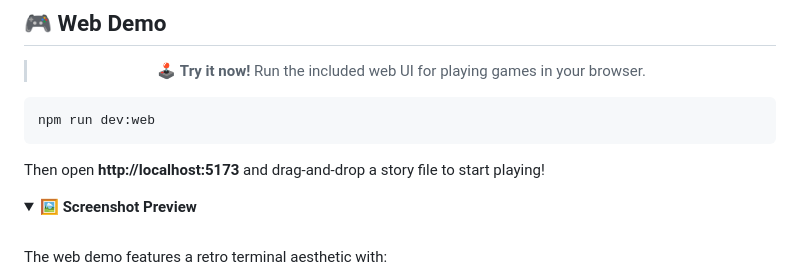
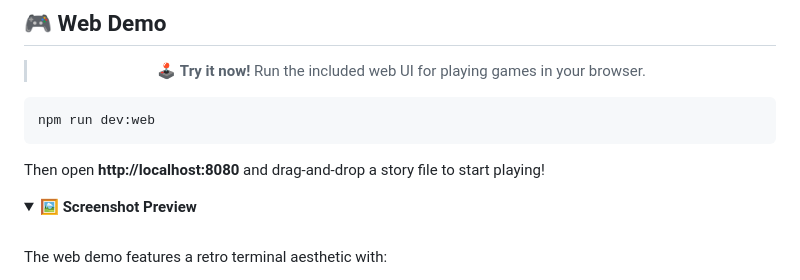
Before and after one commit to daniellockard/zmachine, a Markdown page: README.md, the part around the change. GitHub-like rendering; folded sections open.

Commit message:
(bug): fix port

````diff
--- a/README.md
+++ b/README.md
@@ -170,7 +170,7 @@ await zm.run();
 npm run dev:web
 ```
 
-Then open **http://localhost:5173** and drag-and-drop a story file to start playing!
+Then open **http://localhost:8080** and drag-and-drop a story file to start playing!
 
 <details>
 <summary>🖼️ <b>Screenshot Preview</b></summary>
````
